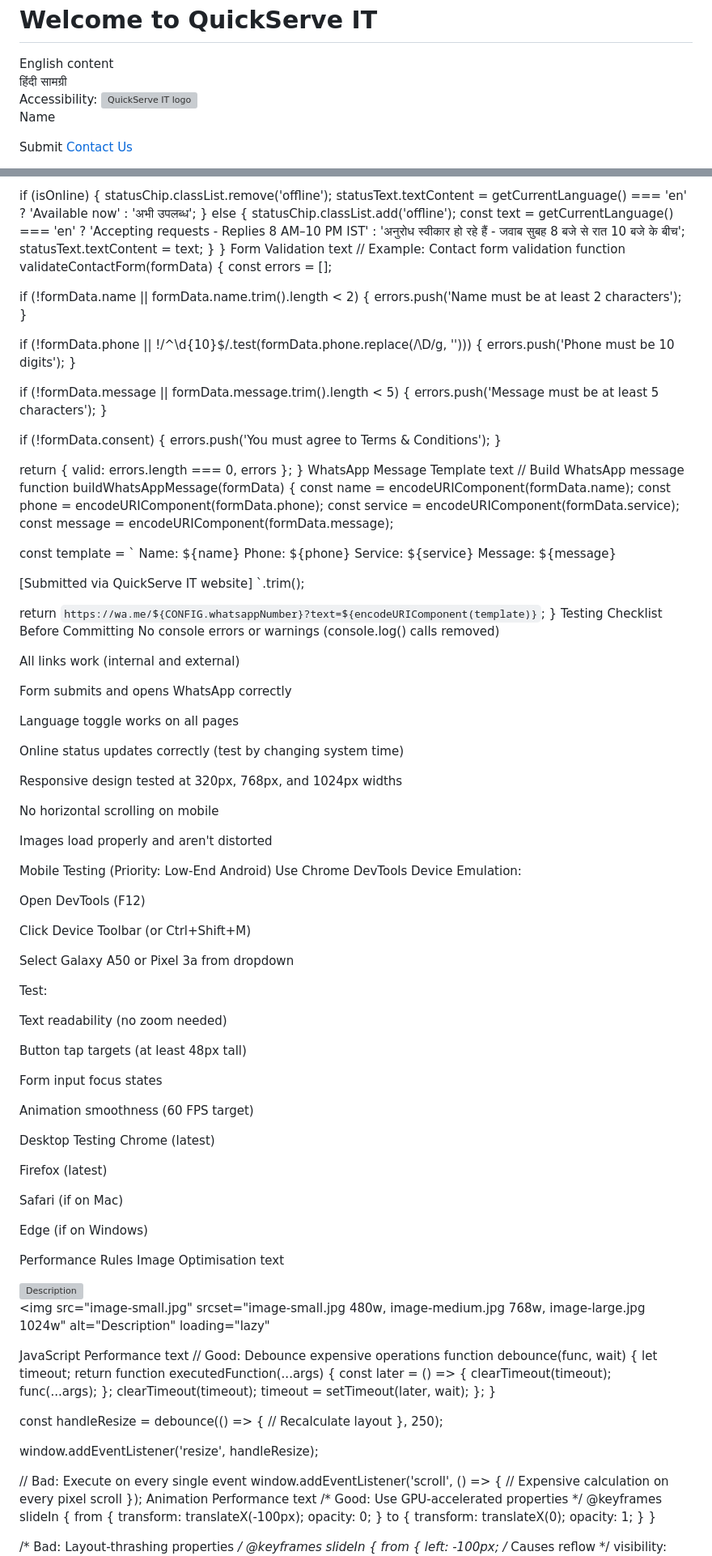
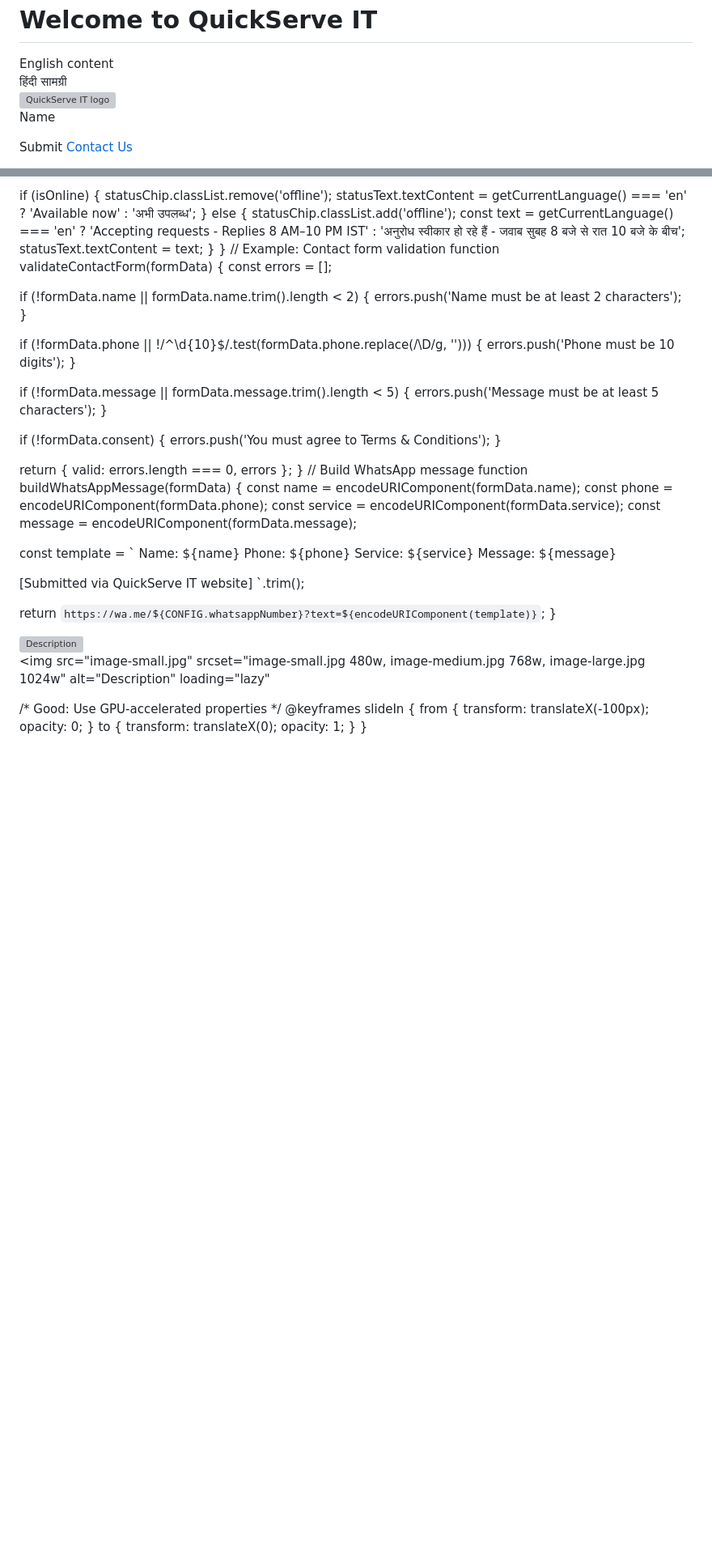
Before and after one commit to caspermorgan/quickserveit.v1, a Markdown page: docs/DEVELOPMENT.md, 2 parts joined by grey strips. Shown: that part at 81% size. Drawn GitHub-style; blank space fills up the shorter version; grey boxes are pictures that could not be loaded.

```diff
--- a/docs/DEVELOPMENT.md
+++ b/docs/DEVELOPMENT.md
@@ -94,7 +90,9 @@ All contributions must align with QuickServe IT's brand and technical principles
 <!-- Option 3: Language-specific classes (for complex layouts) -->
 <div data-lang="en" class="lang-en">English content</div>
 <div data-lang="hi" class="lang-hi">हिंदी सामग्री</div>
-Accessibility: <!-- Use alt text for all images -->
+
+
+<!-- Use alt text for all images -->
 <img src="logo.png" alt="QuickServe IT logo" loading="lazy">
 
 <!-- Use label for form inputs -->
@@ -265,8 +256,6 @@ function updateStatusUI(isOnline) {
     statusText.textContent = text;
   }
 }
-Form Validation
-text
 // Example: Contact form validation
 function validateContactForm(formData) {
   const errors = [];
@@ -289,8 +278,6 @@ function validateContactForm(formData) {
 
   return { valid: errors.length === 0, errors };
 }
-WhatsApp Message Template
-text
 // Build WhatsApp message
 function buildWhatsAppMessage(formData) {
   const name = encodeURIComponent(formData.name);
@@ -309,55 +296,8 @@ Message: ${message}
 
   return `https://wa.me/${CONFIG.whatsappNumber}?text=${encodeURIComponent(template)}`;
 }
-Testing Checklist
-Before Committing
- No console errors or warnings (console.log() calls removed)
 
- All links work (internal and external)
 
- Form submits and opens WhatsApp correctly
-
- Language toggle works on all pages
-
- Online status updates correctly (test by changing system time)
-
- Responsive design tested at 320px, 768px, and 1024px widths
-
- No horizontal scrolling on mobile
-
- Images load properly and aren't distorted
-
-Mobile Testing (Priority: Low-End Android)
-Use Chrome DevTools Device Emulation:
-
-Open DevTools (F12)
-
-Click Device Toolbar (or Ctrl+Shift+M)
-
-Select Galaxy A50 or Pixel 3a from dropdown
-
-Test:
-
-Text readability (no zoom needed)
-
-Button tap targets (at least 48px tall)
-
-Form input focus states
-
-Animation smoothness (60 FPS target)
-
-Desktop Testing
- Chrome (latest)
-
- Firefox (latest)
-
- Safari (if on Mac)
-
- Edge (if on Windows)
-
-Performance Rules
-Image Optimisation
-text
 <!-- Always use lazy loading for below-fold images -->
 <img src="image.jpg" alt="Description" loading="lazy" width="400" height="300">
 
@@ -368,33 +308,6 @@ text
   alt="Description"
   loading="lazy"
 >
-JavaScript Performance
-text
-// Good: Debounce expensive operations
-function debounce(func, wait) {
-  let timeout;
-  return function executedFunction(...args) {
-    const later = () => {
-      clearTimeout(timeout);
-      func(...args);
-    };
-    clearTimeout(timeout);
-    timeout = setTimeout(later, wait);
-  };
-}
-
-const handleResize = debounce(() => {
-  // Recalculate layout
-}, 250);
-
-window.addEventListener('resize', handleResize);
-
-// Bad: Execute on every single event
-window.addEventListener('scroll', () => {
-  // Expensive calculation on every pixel scroll
-});
-Animation Performance
-text
 /* Good: Use GPU-accelerated properties */
 @keyframes slideIn {
   from {
```
Also changed, not shown: other parts of docs/DEVELOPMENT.md (+0 -51 lines).
